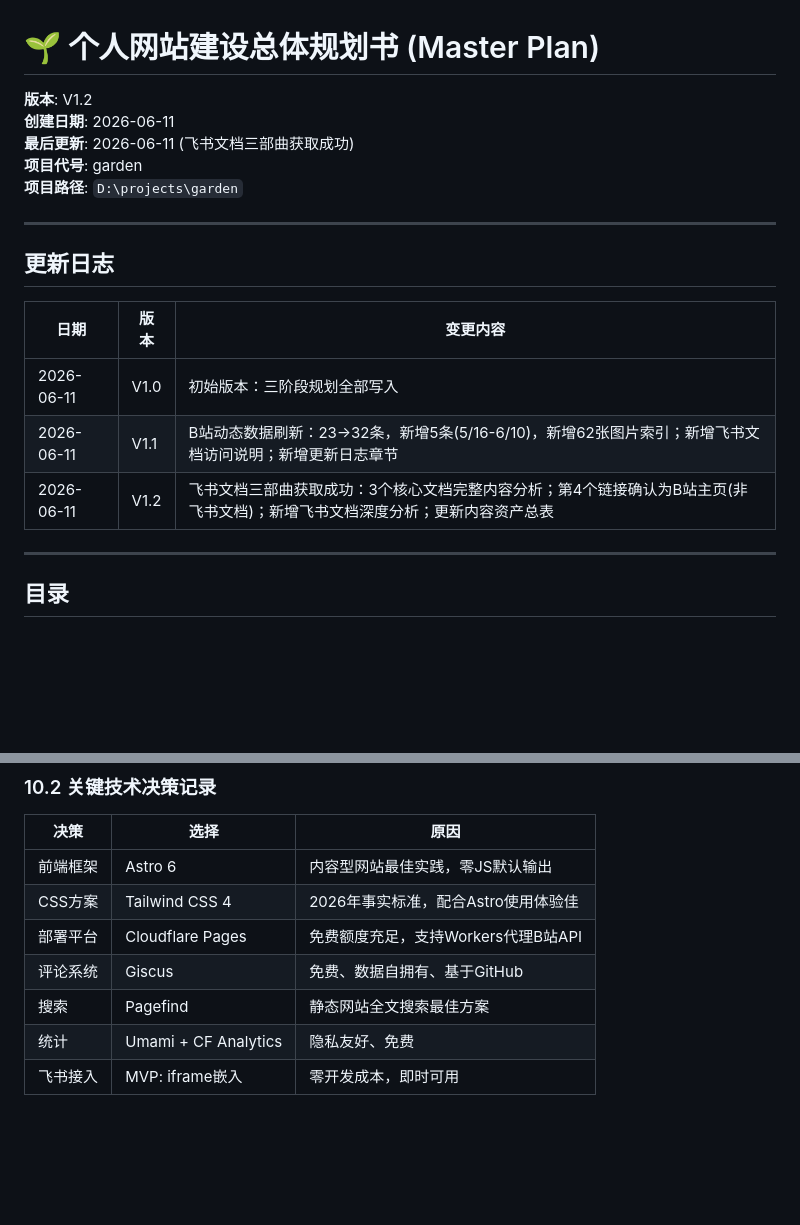
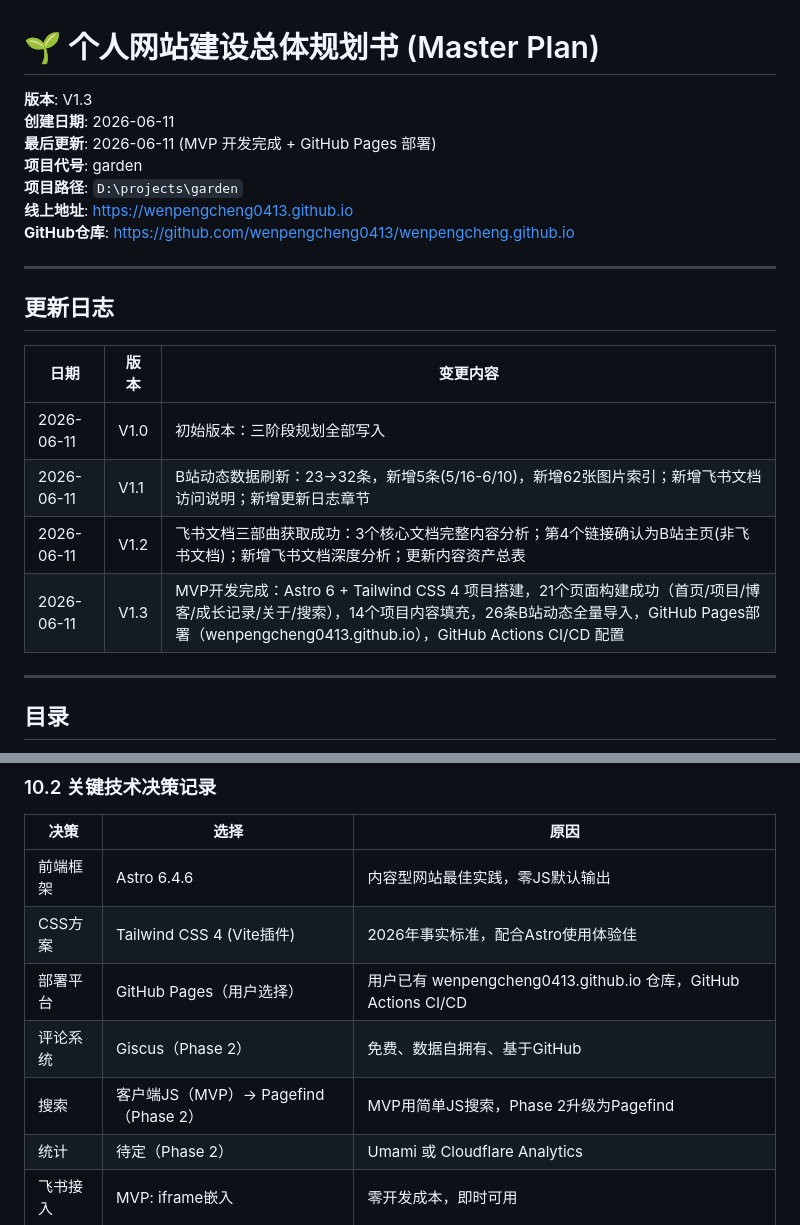
Before and after one commit to wenpengcheng0413/wenpengcheng0413.github.io, a Markdown page: MASTER_PLAN.md, 2 parts joined by grey strips. Rendered like a GitHub page; blank space fills up the shorter version.

```diff
--- a/MASTER_PLAN.md
+++ b/MASTER_PLAN.md
@@ -1,10 +1,12 @@
 # 🌱 个人网站建设总体规划书 (Master Plan)
 
-**版本**: V1.2
+**版本**: V1.3
 **创建日期**: 2026-06-11
-**最后更新**: 2026-06-11 (飞书文档三部曲获取成功)
+**最后更新**: 2026-06-11 (MVP 开发完成 + GitHub Pages 部署)
 **项目代号**: garden
 **项目路径**: `D:\projects\garden`
+**线上地址**: https://wenpengcheng0413.github.io
+**GitHub仓库**: https://github.com/wenpengcheng0413/wenpengcheng.github.io
 
 ---
 
@@ -15,6 +17,7 @@
 | 2026-06-11 | V1.0 | 初始版本：三阶段规划全部写入 |
 | 2026-06-11 | V1.1 | B站动态数据刷新：23→32条，新增5条(5/16-6/10)，新增62张图片索引；新增飞书文档访问说明；新增更新日志章节 |
 | 2026-06-11 | V1.2 | 飞书文档三部曲获取成功：3个核心文档完整内容分析；第4个链接确认为B站主页(非飞书文档)；新增飞书文档深度分析；更新内容资产总表 |
+| 2026-06-11 | V1.3 | MVP开发完成：Astro 6 + Tailwind CSS 4 项目搭建，21个页面构建成功（首页/项目/博客/成长记录/关于/搜索），14个项目内容填充，26条B站动态全量导入，GitHub Pages部署（wenpengcheng0413.github.io），GitHub Actions CI/CD 配置 |
 
 ---
 
@@ -1202,12 +1270,12 @@ Week 4: 项目展示 + 成长记录 + 部署上线
 
 | 决策 | 选择 | 原因 |
 |------|------|------|
-| 前端框架 | Astro 6 | 内容型网站最佳实践，零JS默认输出 |
-| CSS方案 | Tailwind CSS 4 | 2026年事实标准，配合Astro使用体验佳 |
-| 部署平台 | Cloudflare Pages | 免费额度充足，支持Workers代理B站API |
-| 评论系统 | Giscus | 免费、数据自拥有、基于GitHub |
-| 搜索 | Pagefind | 静态网站全文搜索最佳方案 |
-| 统计 | Umami + CF Analytics | 隐私友好、免费 |
+| 前端框架 | Astro 6.4.6 | 内容型网站最佳实践，零JS默认输出 |
+| CSS方案 | Tailwind CSS 4 (Vite插件) | 2026年事实标准，配合Astro使用体验佳 |
+| 部署平台 | GitHub Pages（用户选择） | 用户已有 wenpengcheng0413.github.io 仓库，GitHub Actions CI/CD |
+| 评论系统 | Giscus（Phase 2） | 免费、数据自拥有、基于GitHub |
+| 搜索 | 客户端JS（MVP）→ Pagefind（Phase 2） | MVP用简单JS搜索，Phase 2升级为Pagefind |
+| 统计 | 待定（Phase 2） | Umami 或 Cloudflare Analytics |
 | 飞书接入 | MVP: iframe嵌入 | 零开发成本，即时可用 |
 
 ### 10.3 文件结构规划
```
Also changed, not shown: other parts of MASTER_PLAN.md (+65 -0 lines).
